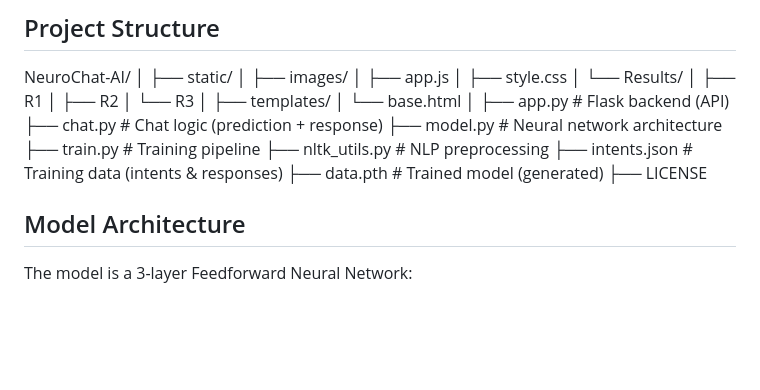
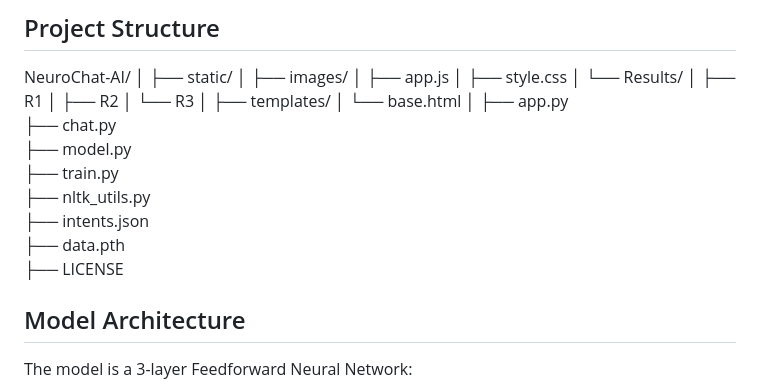
Before and after one commit to NisarAhmad7/NeuroChat-AI, a Markdown page: README.md, the part around the change. Drawn GitHub-style; blank space fills up the shorter version.

```diff
--- a/README.md
+++ b/README.md
@@ -55,13 +55,13 @@ NeuroChat-AI/
 ├── templates/
 │   └── base.html
 │
-├── app.py            # Flask backend (API)
-├── chat.py           # Chat logic (prediction + response)
-├── model.py          # Neural network architecture
-├── train.py          # Training pipeline
-├── nltk_utils.py     # NLP preprocessing
-├── intents.json      # Training data (intents & responses)
-├── data.pth          # Trained model (generated)
+├── app.py
+├── chat.py
+├── model.py
+├── train.py
+├── nltk_utils.py
+├── intents.json
+├── data.pth
 ├── LICENSE
 ## Model Architecture
 
```
